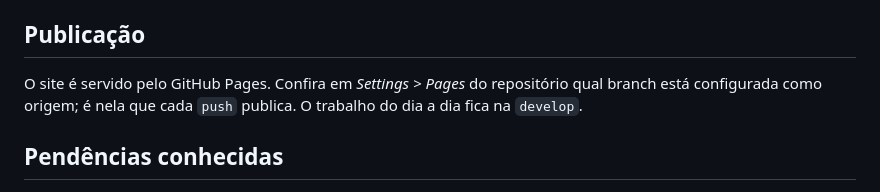
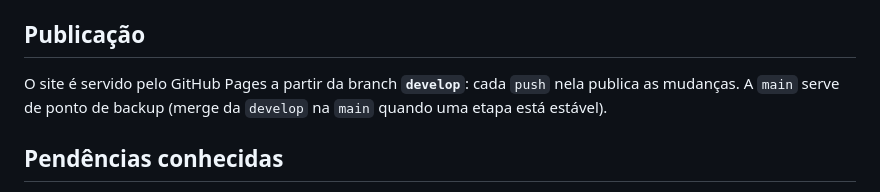
Before and after one commit to LeanFicagna/fs-engenharia_web-site, a Markdown page: README.md, the part around the change. Rendered like a GitHub page.

Commit message:
docs: README indica que o site publica a partir da develop
Co-Authored-By: Claude Opus 5.5 <noreply@anthropic.com>

```diff
--- a/README.md
+++ b/README.md
@@ -63,8 +63,8 @@ Enquanto `sheetsEndpoint` estiver vazio, o formulário só abre o WhatsApp e nã
 
 ## Publicação
 
-O site é servido pelo GitHub Pages. Confira em *Settings > Pages* do repositório qual branch está configurada
-como origem; é nela que cada `push` publica. O trabalho do dia a dia fica na `develop`.
+O site é servido pelo GitHub Pages a partir da branch **`develop`**: cada `push` nela publica as mudanças.
+A `main` serve de ponto de backup (merge da `develop` na `main` quando uma etapa está estável).
 
 ## Pendências conhecidas
 
```
